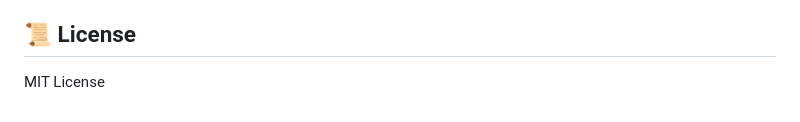
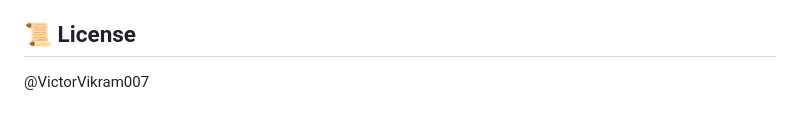
Before and after one commit to VictorVikram007/realm-1, a Markdown page: README.md, the part around the change. Rendered like a GitHub page.

Commit message:
readme updation
Updated license information in README.

```diff
--- a/README.md
+++ b/README.md
@@ -59,4 +59,4 @@ AirVue is an advanced, real-time Air Quality Index (AQI) monitoring and forecast
 The frontend requests prediction data via REST API endpoints (`/api/predict/<city>`). The Flask backend uses a lazy-loading multi-model registry to instantly serve predictions from the selected pre-trained AI architecture stored in `backend/models/`.
 
 ## 📜 License
-MIT License
+@VictorVikram007
```
